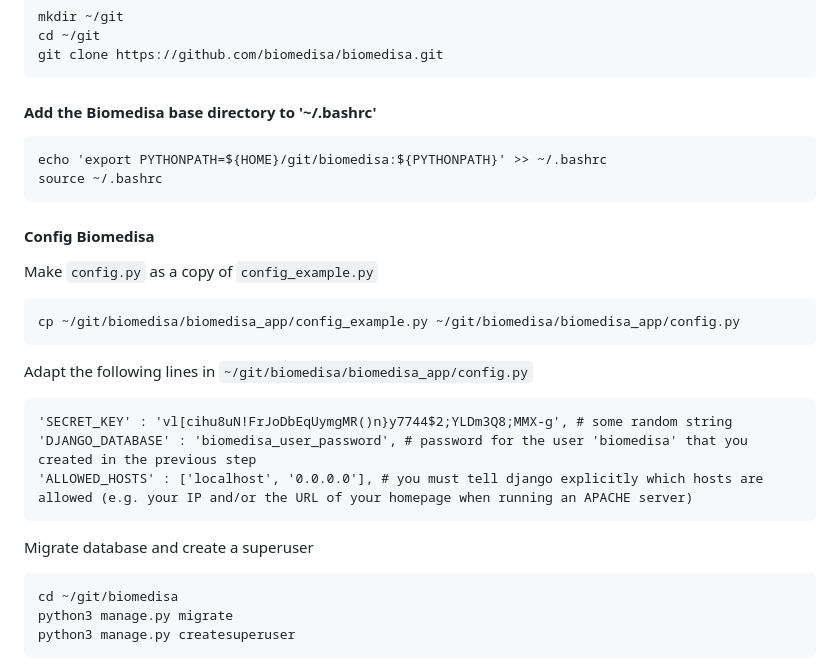
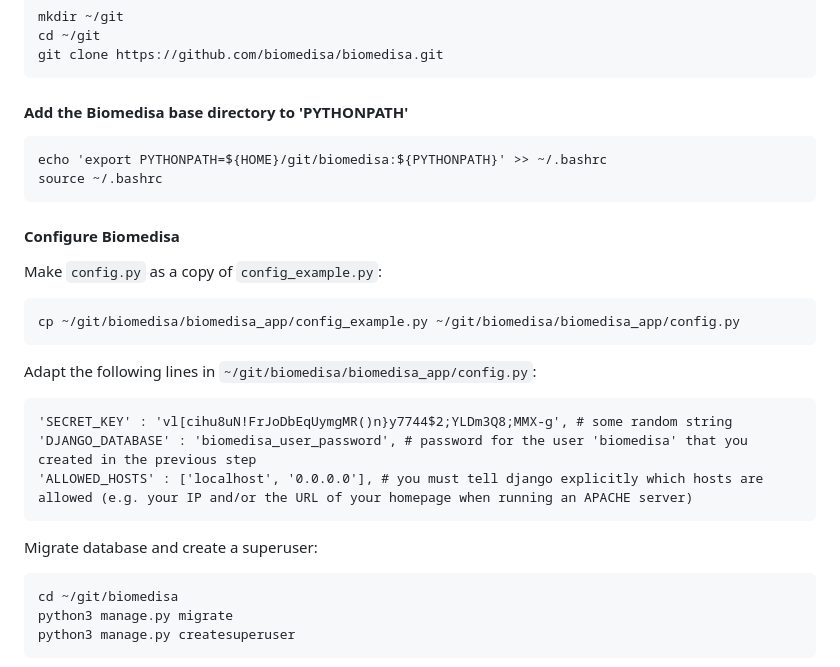
Before and after one commit to biomedisa/biomedisa, a Markdown page: README/ubuntu2204_cuda11.8.md, the part around the change printed below. Drawn GitHub-style.

````diff
--- a/README/ubuntu2204_cuda11.8.md
+++ b/README/ubuntu2204_cuda11.8.md
@@ -79,24 +79,24 @@ cd ~/git
 git clone https://github.com/biomedisa/biomedisa.git
 ```
 
-#### Add the Biomedisa base directory to '~/.bashrc'
+#### Add the Biomedisa base directory to 'PYTHONPATH'
 ```
 echo 'export PYTHONPATH=${HOME}/git/biomedisa:${PYTHONPATH}' >> ~/.bashrc
 source ~/.bashrc
 ```
 
-#### Config Biomedisa
-Make `config.py` as a copy of `config_example.py`
+#### Configure Biomedisa
+Make `config.py` as a copy of `config_example.py`:
 ```
 cp ~/git/biomedisa/biomedisa_app/config_example.py ~/git/biomedisa/biomedisa_app/config.py
 ```
-Adapt the following lines in `~/git/biomedisa/biomedisa_app/config.py`
+Adapt the following lines in `~/git/biomedisa/biomedisa_app/config.py`:
 ```
 'SECRET_KEY' : 'vl[cihu8uN!FrJoDbEqUymgMR()n}y7744$2;YLDm3Q8;MMX-g', # some random string
 'DJANGO_DATABASE' : 'biomedisa_user_password', # password for the user 'biomedisa' that you created in the previous step
 'ALLOWED_HOSTS' : ['localhost', '0.0.0.0'], # you must tell django explicitly which hosts are allowed (e.g. your IP and/or the URL of your homepage when running an APACHE server)
 ```
-Migrate database and create a superuser
+Migrate database and create a superuser:
 ```
 cd ~/git/biomedisa
 python3 manage.py migrate
````
Also changed, not shown: other parts of README/ubuntu2204_cuda11.8.md (+5 -5 lines).
